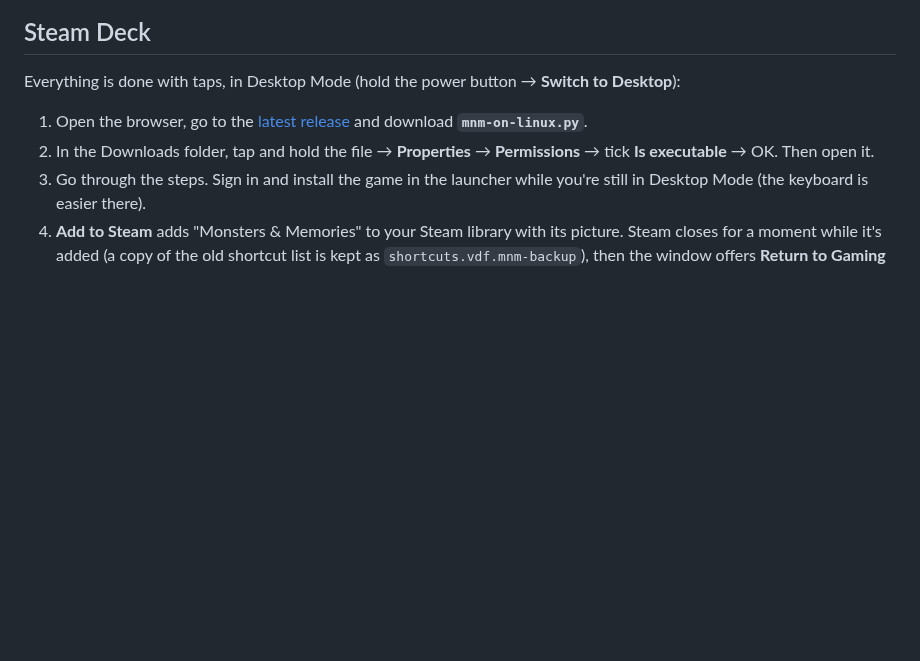
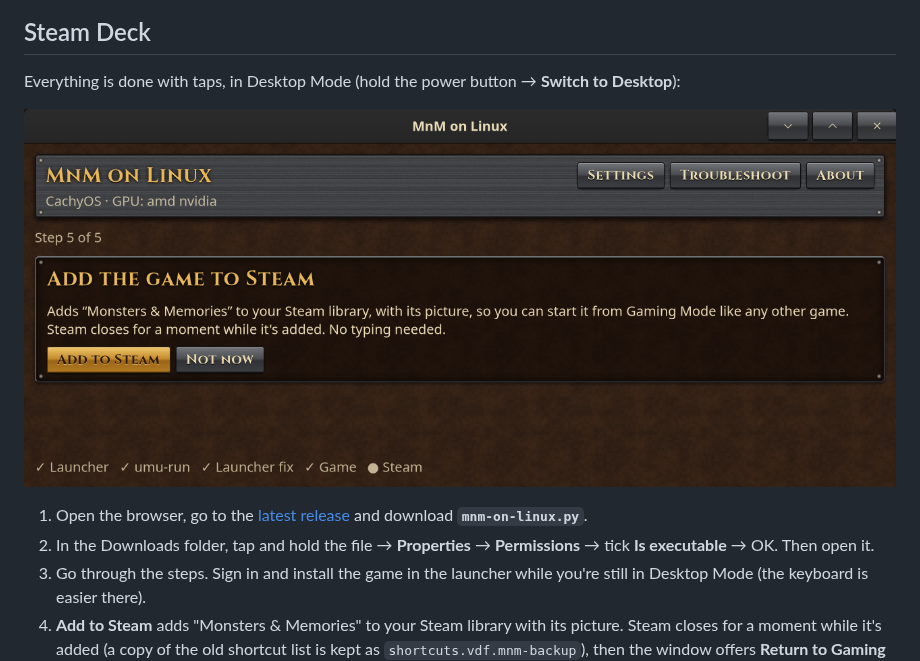
Before and after one commit to cooldead/mnm-linux-check, a Markdown page: README.md, the part around the change. Drawn GitHub-style; pictures changed too: docs/screenshot-steam.png (added); blank space fills up the shorter version.

Commit message:
README: screenshot of the Add to Steam step
Co-Authored-By: Claude Opus 5.5 <noreply@anthropic.com>

```diff
--- a/README.md
+++ b/README.md
@@ -60,6 +60,8 @@ Upgrading from the old **Linux Check** (v1)? Press **Update fix** when the windo
 
 Everything is done with taps, in Desktop Mode (hold the power button → **Switch to Desktop**):
 
+![The Add to Steam step](docs/screenshot-steam.png)
+
 1. Open the browser, go to the [latest release](../../releases/latest) and download **`mnm-on-linux.py`**.
 2. In the Downloads folder, tap and hold the file → **Properties** → **Permissions** → tick **Is executable** → OK. Then open it.
 3. Go through the steps. Sign in and install the game in the launcher while you're still in Desktop Mode (the keyboard is easier there).
```
